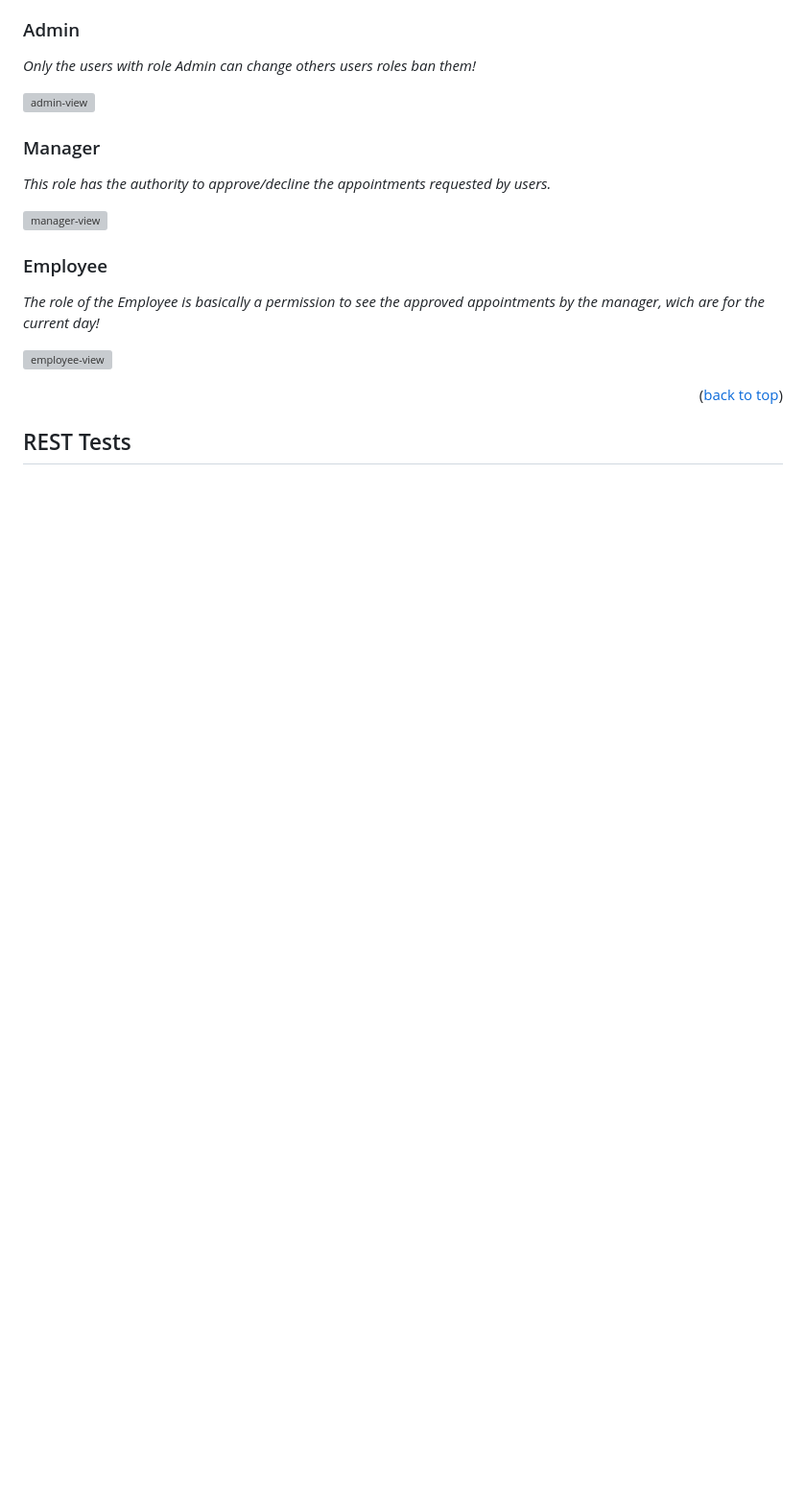
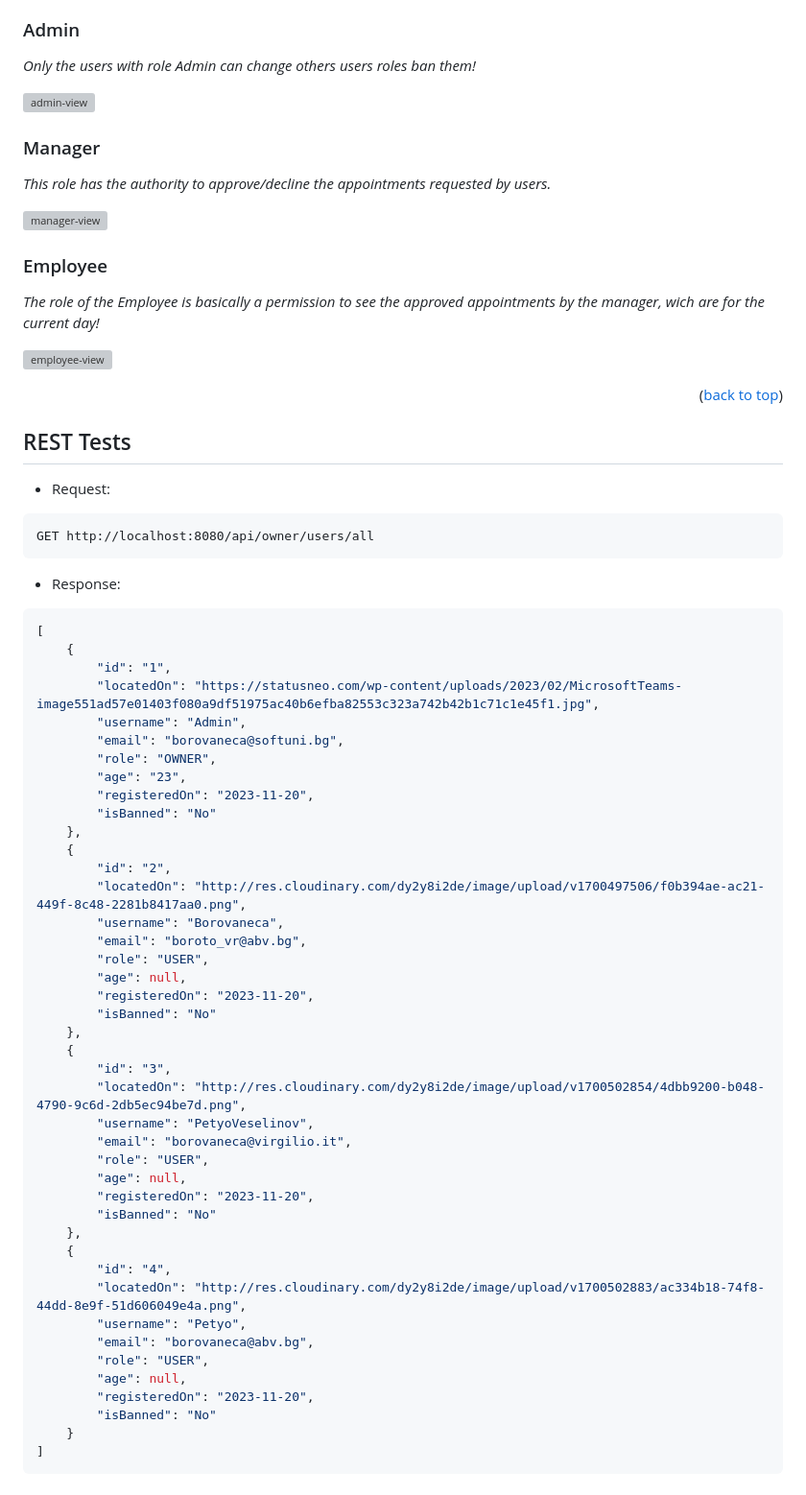
Before and after one commit to Borovaneca/CarWash, a Markdown page: README.md, the part around the change. Shown: that part at 96% size. Rendered like a GitHub page; blank space fills up the shorter version; grey boxes are pictures that could not be loaded.

````diff
--- a/README.md
+++ b/README.md
@@ -122,3 +122,53 @@ _The role of the Employee is basically a permission to see the approved appointm
 <p align="right">(<a href="#readme-top">back to top</a>)</p>
 
 ## REST Tests
+
+* Request:
+```
+GET http://localhost:8080/api/owner/users/all
+```
+* Response:
+```json
+[
+    {
+        "id": "1",
+        "locatedOn": "https://statusneo.com/wp-content/uploads/2023/02/MicrosoftTeams-image551ad57e01403f080a9df51975ac40b6efba82553c323a742b42b1c71c1e45f1.jpg",
+        "username": "Admin",
+        "email": "borovaneca@softuni.bg",
+        "role": "OWNER",
+        "age": "23",
+        "registeredOn": "2023-11-20",
+        "isBanned": "No"
+    },
+    {
+        "id": "2",
+        "locatedOn": "http://res.cloudinary.com/dy2y8i2de/image/upload/v1700497506/f0b394ae-ac21-449f-8c48-2281b8417aa0.png",
+        "username": "Borovaneca",
+        "email": "boroto_vr@abv.bg",
+        "role": "USER",
+        "age": null,
+        "registeredOn": "2023-11-20",
+        "isBanned": "No"
+    },
+    {
+        "id": "3",
+        "locatedOn": "http://res.cloudinary.com/dy2y8i2de/image/upload/v1700502854/4dbb9200-b048-4790-9c6d-2db5ec94be7d.png",
+        "username": "PetyoVeselinov",
+        "email": "borovaneca@virgilio.it",
+        "role": "USER",
+        "age": null,
+        "registeredOn": "2023-11-20",
+        "isBanned": "No"
+    },
+    {
+        "id": "4",
+        "locatedOn": "http://res.cloudinary.com/dy2y8i2de/image/upload/v1700502883/ac334b18-74f8-44dd-8e9f-51d606049e4a.png",
+        "username": "Petyo",
+        "email": "borovaneca@abv.bg",
+        "role": "USER",
+        "age": null,
+        "registeredOn": "2023-11-20",
+        "isBanned": "No"
+    }
+]
+```
````
